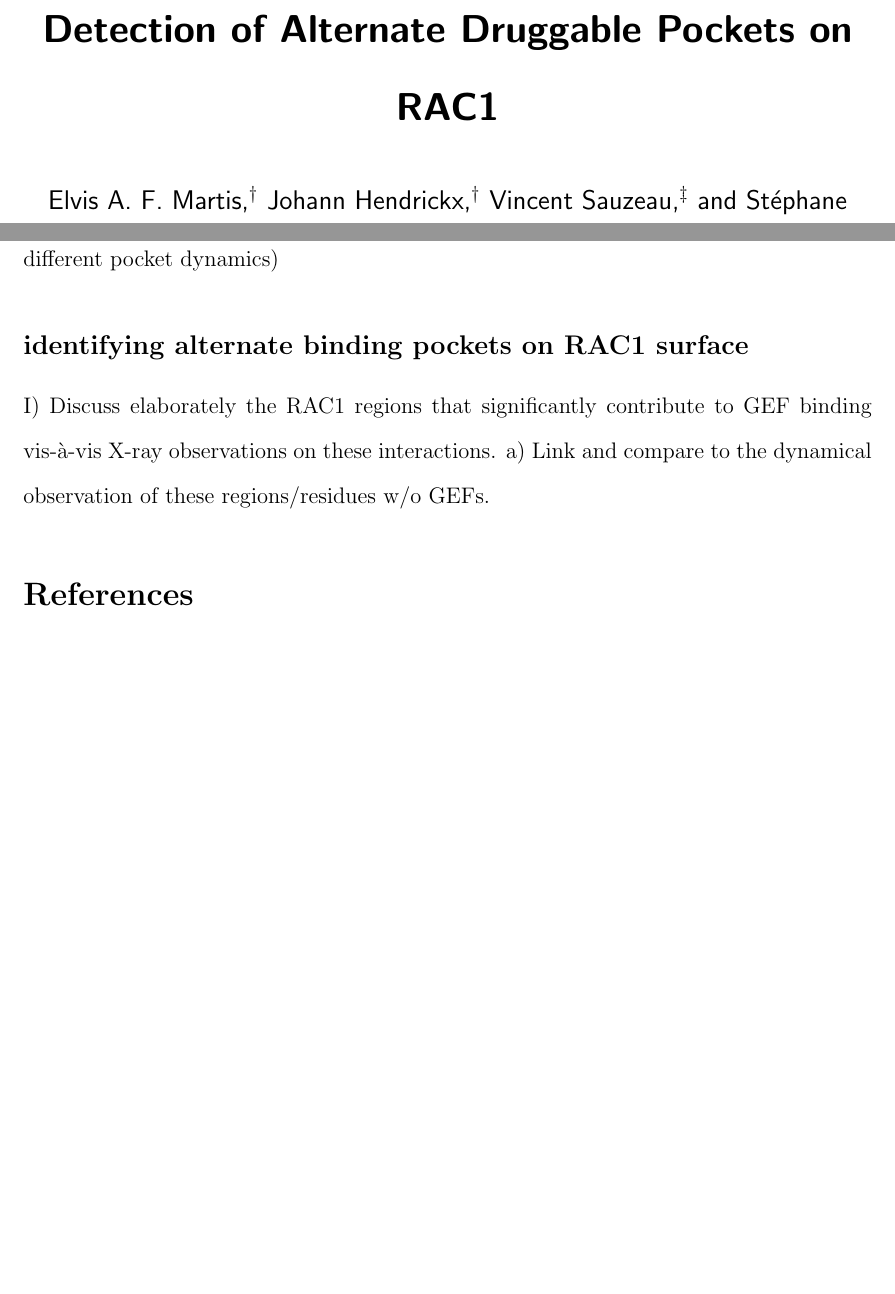
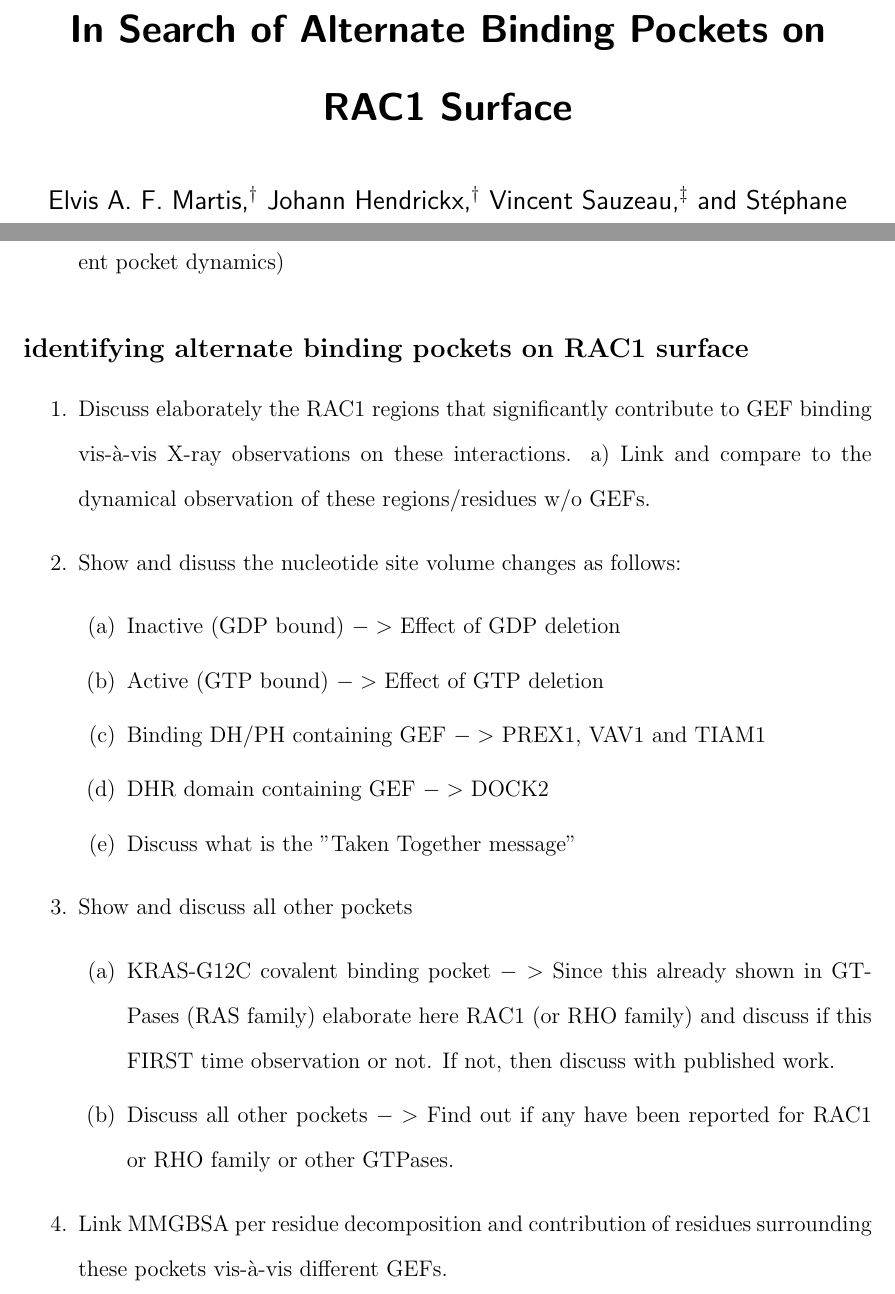
Before and after one commit to elvismartis/ORBIT-RAC1, a LaTeX paper (Draft_001.tex): two parts of pages 1 and 8 of 12 before the commit and two parts of pages 1 and 8 of 13 after it, joined at a grey line, cut so that both start at the same text, the shorter picture padded with empty space. Compiled offline with pdfLaTeX.

Commit message:
Added how results and discussion will be written and structured for a comprehensive and cohesive story

```diff
--- a/Draft_001.tex
+++ b/Draft_001.tex
@@ -15,7 +15,7 @@
 
 % Title
 \title
-{Detection of Alternate Druggable Pockets on RAC1}
+{In Search of Alternate Binding Pockets on RAC1 Surface}
 
 
 \begin{document}
@@ -143 +137,0 @@ Where  \({\Delta}E_{MM}\) is the interaction energy between the binding partners
-    e) Support with PCA plots for more detailed discussion (later this will support different pocket dynamics)
@@ -145,7 +144,24 @@ Where  \({\Delta}E_{MM}\) is the interaction energy between the binding partners
+    \item Support with PCA plots for more detailed discussion (later this will support different pocket dynamics)
+\end{enumerate}
 \subsection{identifying alternate binding pockets on RAC1 surface}
-    I) Discuss elaborately the RAC1 regions that significantly contribute to GEF binding vis-à-vis X-ray observations on these interactions.
+ \begin{enumerate}
+    \item Discuss elaborately the RAC1 regions that significantly contribute to GEF binding vis-à-vis X-ray observations on these interactions.
         a) Link and compare to the dynamical observation of these regions/residues w/o GEFs.
-
+    \item Show and disuss the nucleotide site volume changes as follows:
+         \begin{enumerate}
+        \item Inactive (GDP bound) $->$ Effect of GDP deletion
+       \item Active (GTP bound) $->$ Effect of GTP deletion
+        \item Binding DH/PH containing GEF $->$ PREX1, VAV1 and TIAM1
+       \item DHR domain containing GEF $->$ DOCK2
+        \item Discuss what is the "Taken Together message"
+        \end{enumerate}
+    \item Show and discuss all other pockets
+    \begin{enumerate}
+       \item KRAS-G12C covalent binding pocket $->$ Since this already shown in GTPases (RAS family) elaborate here RAC1 (or RHO family) and discuss if this FIRST time observation or not. If not, then discuss with published work.
+        \item Discuss all other pockets $->$ Find out if any have been reported for RAC1 or RHO family or other GTPases.
+        \end{enumerate}
+    \item Link MMGBSA per residue decomposition and contribution of residues surrounding these pockets vis-à-vis different GEFs.
+\end{enumerate}
 
 \bibliography{References}
 
```
Also changed, not shown: Draft_001.tex (18 more changed lines).
